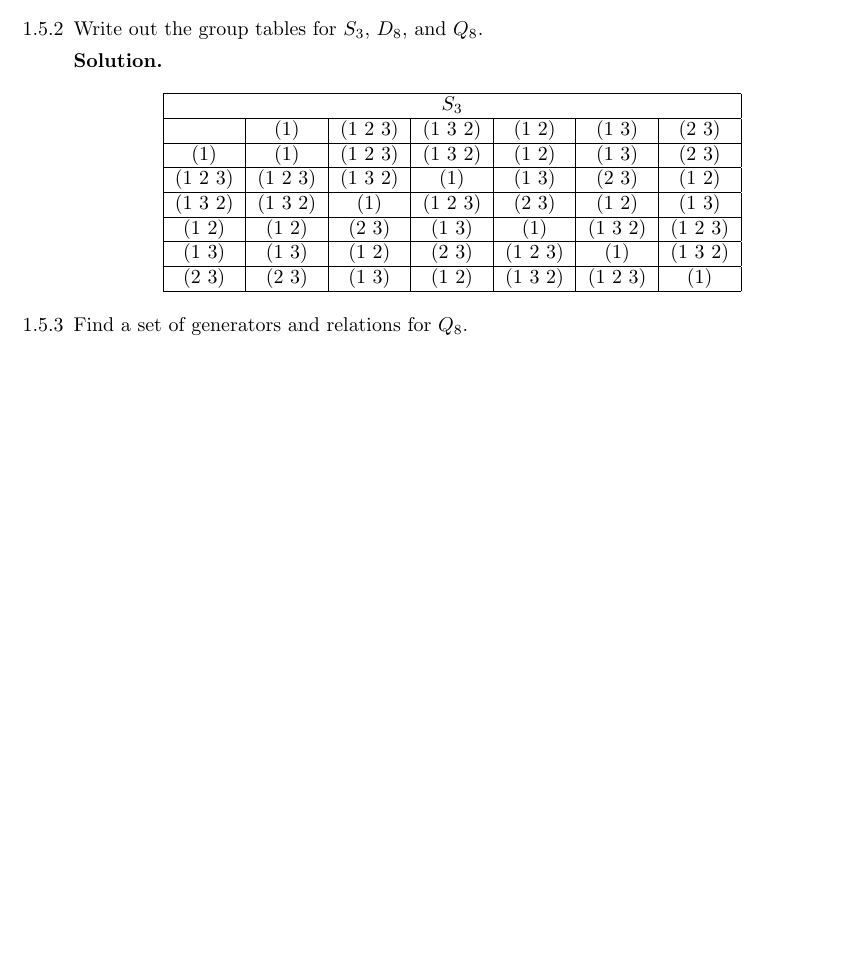
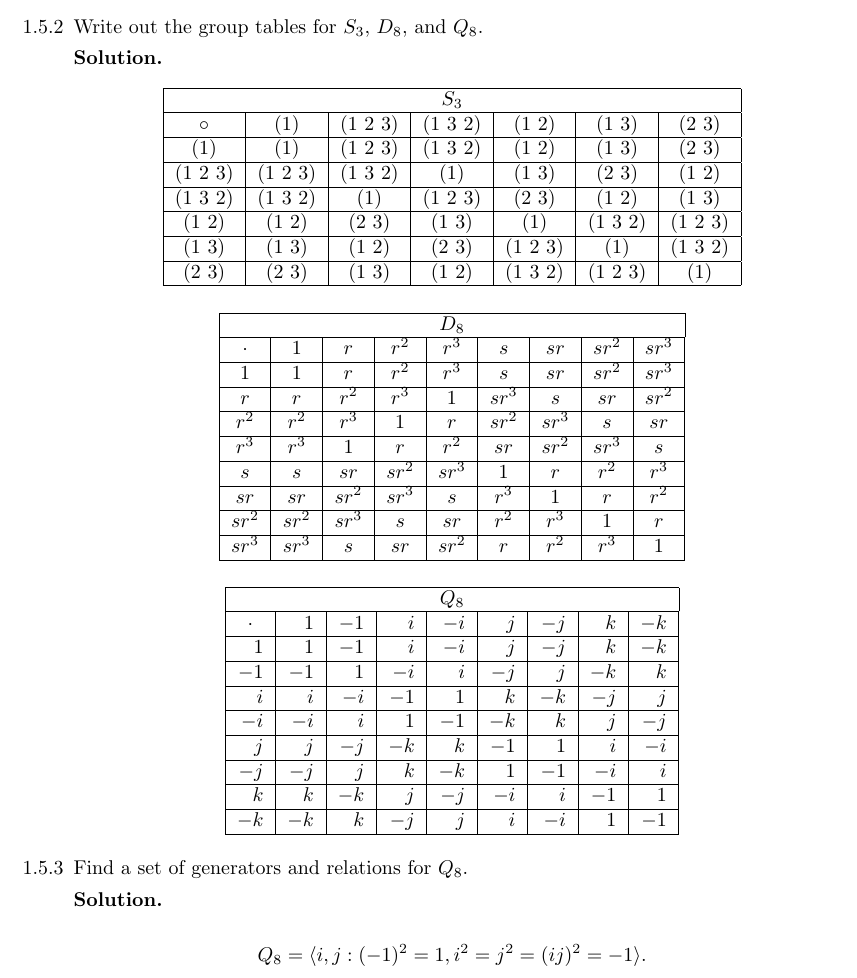
Before and after one commit to okonoboh/exercises, a LaTeX document (mathematics/algebra/dummit_foote_3e/main.tex, which reads mathematics/algebra/dummit_foote_3e/chapters/1/5.tex): part of the page, cut so that both start at the same text, the shorter picture padded with empty space. Compiled offline with pdfLaTeX.

Commit message:
Finished DF 1.5

```diff
--- a/mathematics/algebra/dummit_foote_3e/chapters/1/5.tex
+++ b/mathematics/algebra/dummit_foote_3e/chapters/1/5.tex
@@ -11,7 +11,7 @@
       \begin{center}
          \begin{tabular}{@{}|c|c|c|c|c|c|c|@{}} \hline
             \multicolumn{7}{|c|}{$S_3$} \\ \hline
-            & (1) & (1 2 3) & (1 3 2) & (1 2) & (1 3) & (2 3) \\ \hline
+            $\circ$ & (1) & (1 2 3) & (1 3 2) & (1 2) & (1 3) & (2 3) \\ \hline
             (1) & (1) & (1 2 3) & (1 3 2) & (1 2) & (1 3) & (2 3) \\ \hline
             (1 2 3) & (1 2 3) & (1 3 2) & (1) & (1 3) & (2 3) & (1 2) \\ \hline
             (1 3 2) & (1 3 2) & (1) & (1 2 3) & (2 3) & (1 2) & (1 3)  \\ \hline
@@ -20,6 +20,40 @@
             (2 3) & (2 3) & (1 3) & (1 2) & (1 3 2) & (1 2 3) & (1) \\ \hline
          \end{tabular}
       \end{center}
+
+      \begin{center}
+         \begin{tabular}{@{}|c|c|c|c|c|c|c|c|c|@{}} \hline
+            \multicolumn{9}{|c|}{$D_8$} \\ \hline
+            $\cdot$ &1&$r$&$r^2$& $r^3$ & $s$ & $sr$ & $sr^2$ & $sr^3$ \\ \hline
+            1 & 1 & $r$ & $r^2$ & $r^3$ & $s$ & $sr$ & $sr^2$ & $sr^3$ \\ \hline
+            $r$ & $r$ & $r^2$ & $r^3$ & 1 & $sr^3$ & $s$ & $sr$ &$sr^2$ \\\hline
+            $r^2$&$r^2$&$r^3$ & 1 & $r$ & $sr^2$ & $sr^3$ & $s$ & $sr$ \\ \hline
+            $r^3$ & $r^3$ & 1 & $r$ & $r^2$ & $sr$ & $sr^2$ &$sr^3$&$s$\\ \hline
+            $s$ & $s$ & $sr$ & $sr^2$ & $sr^3$ & 1 & $r$ & $r^2$&$r^3$ \\ \hline
+            $sr$ & $sr$ & $sr^2$ & $sr^3$ & $s$ & $r^3$ & 1 & $r$&$r^2$\\ \hline
+            $sr^2$ & $sr^2$ & $sr^3$ & $s$ & $sr$ & $r^2$ &$r^3$&1&$r$ \\ \hline
+            $sr^3$ & $sr^3$ & $s$ & $sr$ & $sr^2$ & $r$&$r^2$&$r^3$& 1 \\ \hline
+         \end{tabular}
+      \end{center}
+
+      \begin{center}
+         \begin{tabular}{@{}|r|r|r|r|r|r|r|r|r|@{}} \hline
+            \multicolumn{9}{|c|}{$Q_8$} \\ \hline \multicolumn{1}{|c|}{$\cdot$}
+            & 1 & $-1$ & $i$ & $-i$ & $j$ & $-j$ & $k$ & $-k$ \\ \hline
+            1 & 1 & $-1$ & $i$ & $-i$ & $j$ & $-j$ & $k$ & $-k$ \\ \hline
+            $-1$ & $-1$ & 1 & $-i$ & $i$ & $-j$ & $j$ & $-k$ & $k$ \\ \hline
+            $i$ & $i$ & $-i$ & $-1$ & 1 & $k$ & $-k$ & $-j$ & $j$ \\ \hline
+            $-i$ & $-i$ & $i$ & 1 & $-1$ & $-k$ & $k$ & $j$ & $-j$ \\ \hline
+            $j$ & $j$ & $-j$ & $-k$ & $k$ & $-1$ & 1 & $i$ & $-i$ \\ \hline
+            $-j$ & $-j$ & $j$ & $k$ & $-k$ & 1 & $-1$ & $-i$ & $i$ \\ \hline
+            $k$ & $k$ & $-k$ & $j$ & $-j$ & $-i$ & $i$ & $-1$ & 1 \\ \hline
+            $-k$ & $-k$ & $k$ & $-j$ & $j$ & $i$ & $-i$ & 1 & $-1$ \\ \hline
+         \end{tabular}
+      \end{center}
 %%%%%%%%%%%%%%%%%%%%%%%%%%%%%%%%%%%%%1.5.3%%%%%%%%%%%%%%%%%%%%%%%%%%%%%%%%%%%%%%
    \item[1.5.3]   Find a set of generators and relations for $Q_8$.
+
+      \textbf{Solution.}
+
+      $$Q_8 = \cyc{i, j : (-1)^2 = 1, i^2 = j^2 = (ij)^2 = -1}.$$
 \end{enumerate}
```
